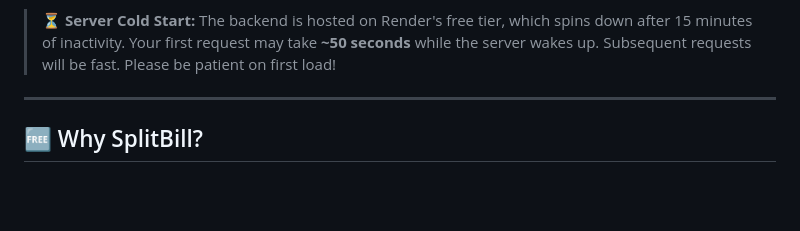
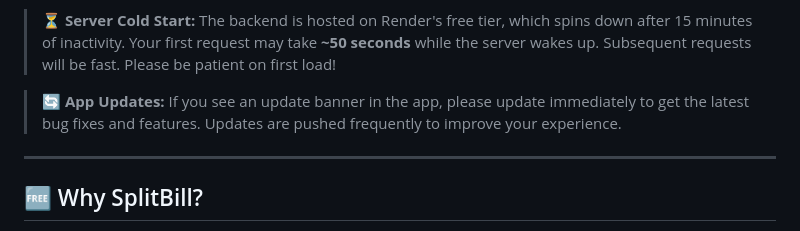
Before and after one commit to saichaitanyakumar2003/splitBill, a Markdown page: README.md, the part around the change. GitHub-like rendering; blank space fills up the shorter version.

Commit message:
Add note about app updates in README

```diff
--- a/README.md
+++ b/README.md
@@ -13,6 +13,8 @@ A modern bill-splitting app with OCR receipt scanning. Scan receipts, assign ite
 > **Note:** Google OAuth SSO is available only for web users. Mobile users can sign up/login using email. For OAuth access, please reach out to the owner.
 
 > ⏳ **Server Cold Start:** The backend is hosted on Render's free tier, which spins down after 15 minutes of inactivity. Your first request may take **~50 seconds** while the server wakes up. Subsequent requests will be fast. Please be patient on first load!
+
+> 🔄 **App Updates:** If you see an update banner in the app, please update immediately to get the latest bug fixes and features. Updates are pushed frequently to improve your experience.
 
 ---
 
```
